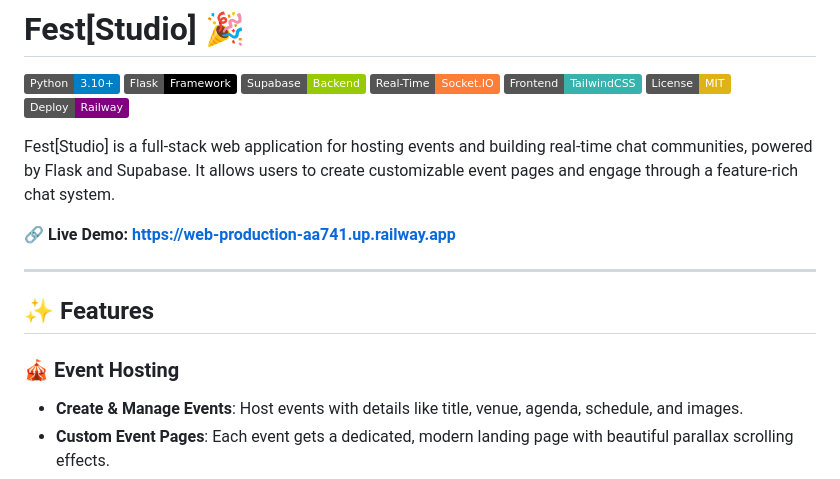
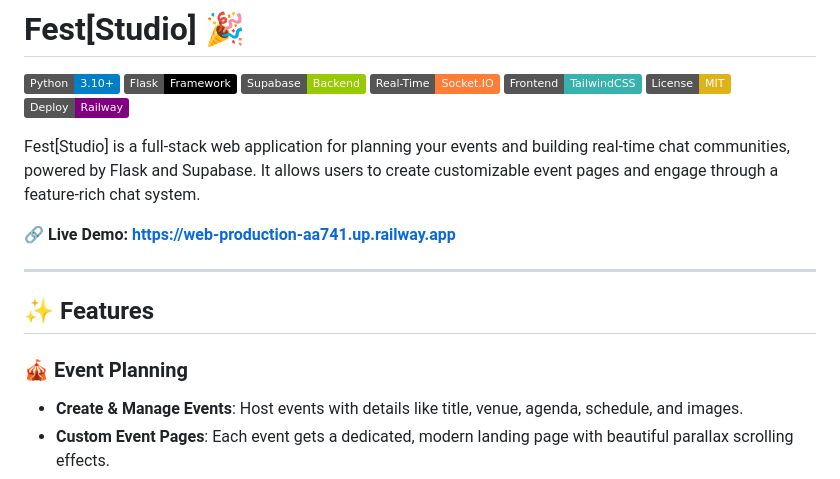
Before and after one commit to satyam2006-cmd/Fest--studio, a Markdown page: README.md, the part around the change. Drawn GitHub-style; badges without logos.

```diff
--- a/README.md
+++ b/README.md
@@ -8,7 +8,7 @@
 [![License: MIT](https://img.shields.io/badge/License-MIT-yellow.svg)](https://opensource.org/licenses/MIT)
 [![Deployment: Railway](https://img.shields.io/badge/Deploy-Railway-purple.svg)](https://railway.app/)
 
-Fest[Studio] is a full-stack web application for hosting events and building real-time chat communities, powered by Flask and Supabase. It allows users to create customizable event pages and engage through a feature-rich chat system.
+Fest[Studio] is a full-stack web application for planning your events and building real-time chat communities, powered by Flask and Supabase. It allows users to create customizable event pages and engage through a feature-rich chat system.
 
 🔗 **Live Demo:** **https://web-production-aa741.up.railway.app**
 
@@ -16,7 +16,7 @@ Fest[Studio] is a full-stack web application for hosting events and building rea
 
 ## ✨ Features
 
-### 🎪 Event Hosting
+### 🎪 Event Planning
 
 - **Create & Manage Events**: Host events with details like title, venue, agenda, schedule, and images.
 - **Custom Event Pages**: Each event gets a dedicated, modern landing page with beautiful parallax scrolling effects.
```
